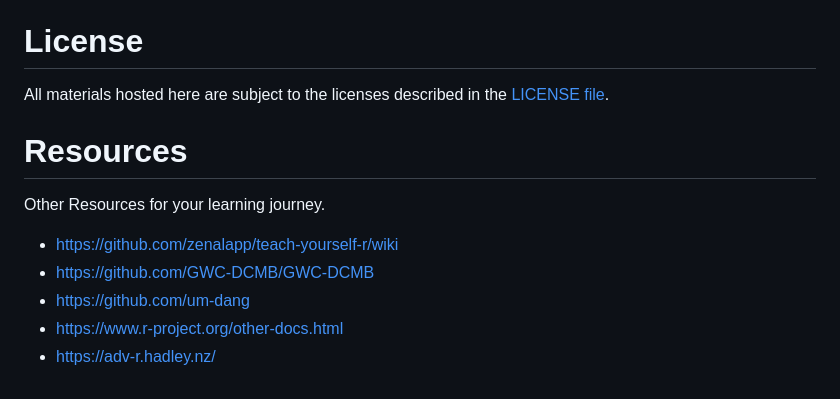
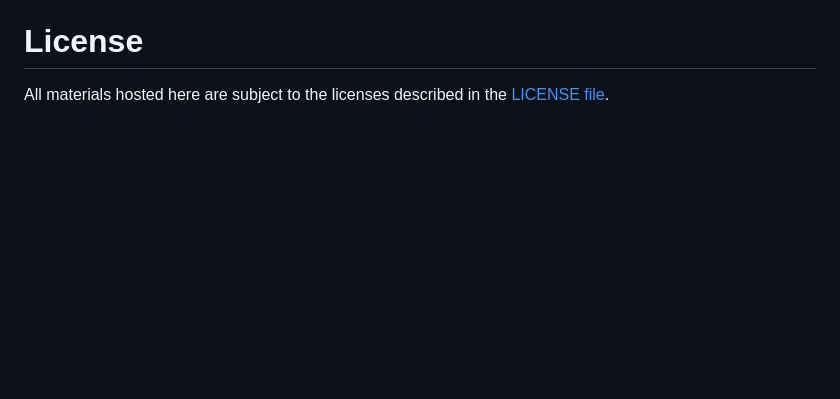
Before and after one commit to bnwolford/HealthAIinR, a Markdown page: README.md, the part around the change. GitHub-like rendering; blank space fills up the shorter version.

```diff
--- a/README.md
+++ b/README.md
@@ -69,11 +69,3 @@ Learning outcomes
 
 # License
 All materials hosted here are subject to the licenses described in the [LICENSE file](LICENSE.md).
-
-# Resources
-Other Resources for your learning journey.
-* https://github.com/zenalapp/teach-yourself-r/wiki
-* https://github.com/GWC-DCMB/GWC-DCMB
-* https://github.com/um-dang
-* https://www.r-project.org/other-docs.html
-* https://adv-r.hadley.nz/
```
